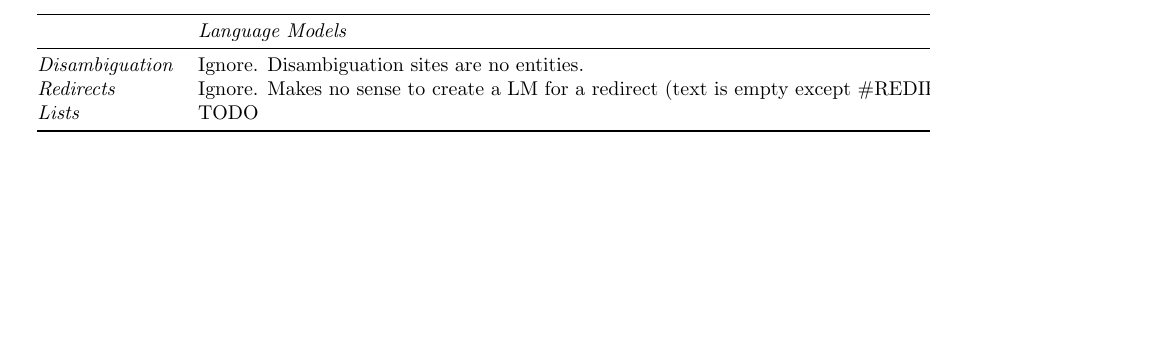
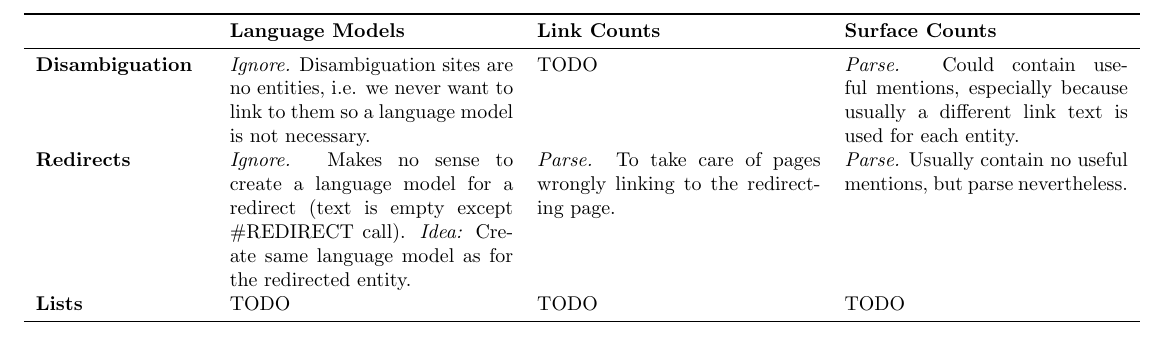
Before and after one commit to stratosphere/coheel, a LaTeX document (doc/special-pages.tex): part of the page, cut at the place of the change, the shorter picture padded with empty space. Compiled offline with pdfLaTeX.

Commit message:
Updated documentation for special pages.

```diff
--- a/doc/special-pages.tex
+++ b/doc/special-pages.tex
@@ -5,12 +6,25 @@
 
 \begin{document}
 
-\begin{tabular}{@{} *5l @{}}    \toprule
-\emph{} & \emph{Language Models} & \emph{Link counts} & \emph{Surface Counts} &  \\\midrule
-\emph{Disambiguation} & Ignore. Disambiguation sites are no entities. & TODO  & Parse. Could contain useful mentions.  \\
-\emph{Redirects} & Ignore. Makes no sense to create a LM for a redirect (text is empty except \#REDIRECT call) & Parse. To take care of pages wrongly linking to the redirecting page. & Parse. Usually contain no useful mentions, but parse nevertheless. \\
-\emph{Lists} & TODO & TODO & TODO \\\bottomrule
-\hline
-\end{tabular}
+\begin{longtable}{p{3cm}p{5cm}p{5cm}p{5cm}}
+	\toprule
+	& \textbf{Language Models} & \textbf{Link Counts} & \textbf{Surface Counts} \\
+
+	\midrule
+	\textbf{Disambiguation}
+		& \emph{Ignore.} Disambiguation sites are no entities, i.e. we never want to link to them so a language model is not necessary.
+		& TODO
+		& \emph{Parse.} Could contain useful mentions, especially because usually a different link text is used for each entity.  \\
+	\textbf{Redirects}
+		& \emph{Ignore.} Makes no sense to create a language model for a redirect (text is empty except \mbox{\#REDIRECT} call). \emph{Idea:} Create same language model as for the redirected entity.
+		& \emph{Parse.} To take care of pages wrongly linking to the redirecting page.
+		& \emph{Parse.} Usually contain no useful mentions, but parse nevertheless. \\
+	\textbf{Lists}
+		& TODO
+		& TODO
+		& TODO
+
+	\\\bottomrule
+\end{longtable}
 
 \end{document}
```
Also changed, not shown: doc/special-pages.tex (3 more changed lines).
